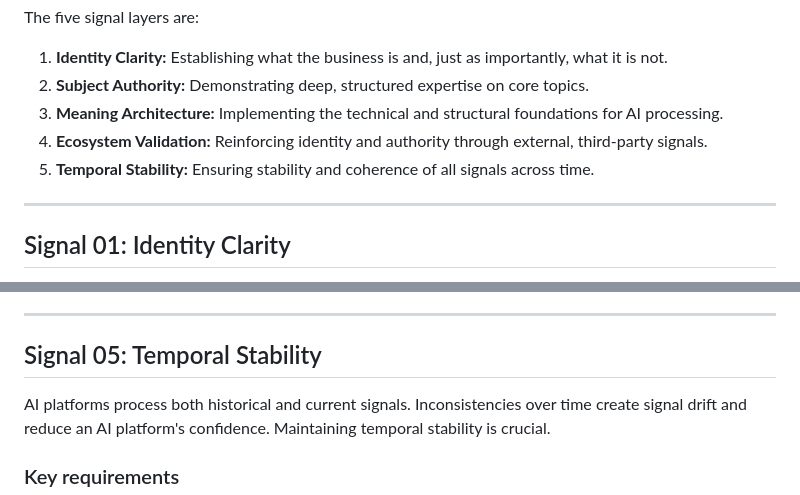
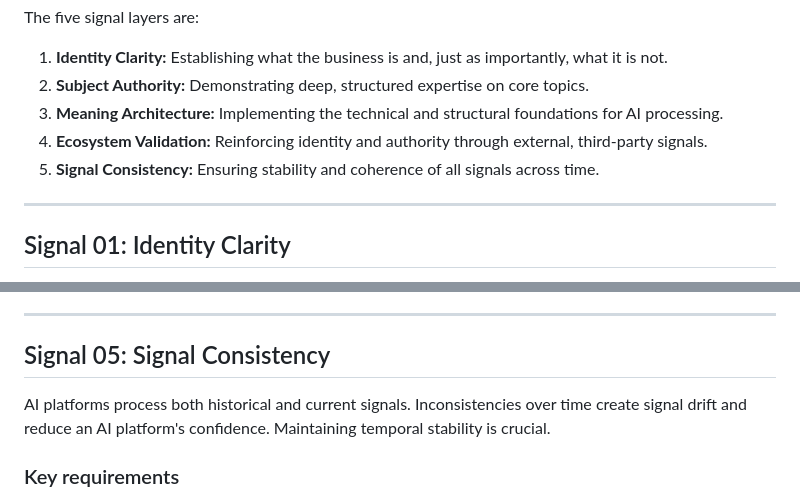
Before and after one commit to AdamParkerRank4AI/ai-search-framework, a Markdown page: README.md, 2 parts joined by grey strips. Rendered like a GitHub page.

Commit message:
Change Temporal Stability to Signal Consistency

```diff
--- a/README.md
+++ b/README.md
@@ -58,7 +58,7 @@ The five signal layers are:
 2. **Subject Authority:** Demonstrating deep, structured expertise on core topics.
 3. **Meaning Architecture:** Implementing the technical and structural foundations for AI processing.
 4. **Ecosystem Validation:** Reinforcing identity and authority through external, third-party signals.
-5. **Temporal Stability:** Ensuring stability and coherence of all signals across time.
+5. **Signal Consistency:** Ensuring stability and coherence of all signals across time.
 
 ---
 
@@ -168,7 +168,7 @@ AI platforms do not take a business at its word. A business that only exists on
 
 ---
 
-## Signal 05: Temporal Stability
+## Signal 05: Signal Consistency
 
 AI platforms process both historical and current signals. Inconsistencies over time create signal drift and reduce an AI platform's confidence. Maintaining temporal stability is crucial.
 
```
